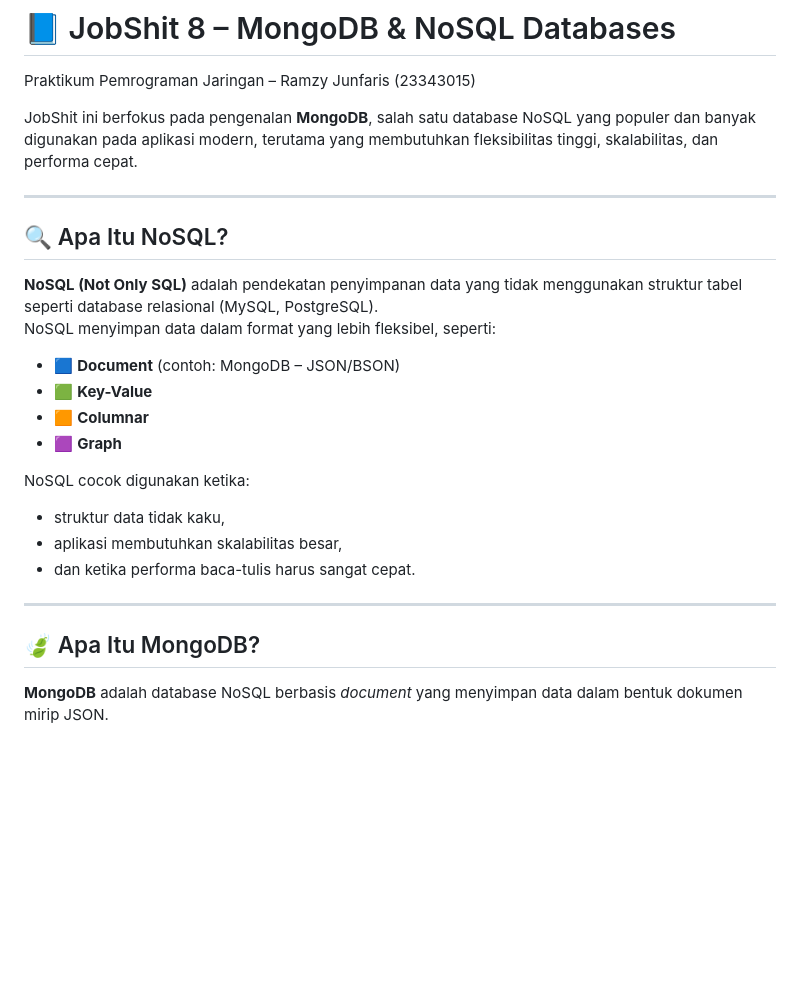
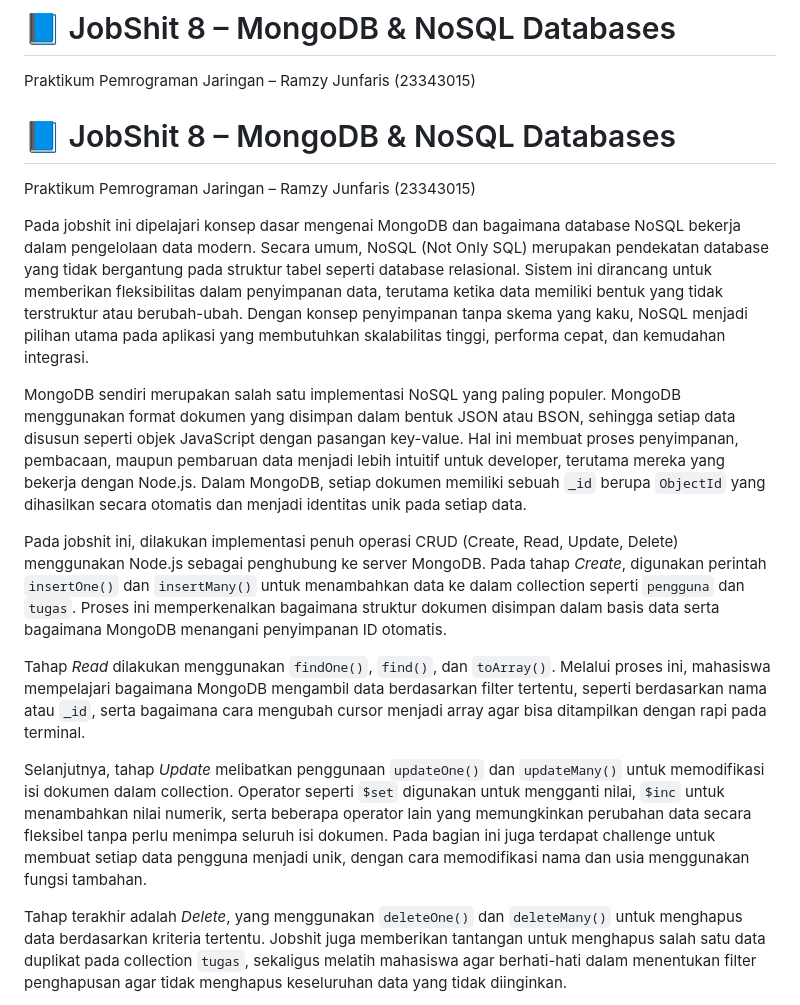
Before and after one commit to ramjitampan/Ramjijunfaris_23343015_PemrogamanJaringan, a Markdown page: jobhsit (8)/readme.md, the part around one of its changes. Rendered like a GitHub page; blank space fills up the shorter version.

Commit message:
Update  README.md
Update the readme to enhance the explanation of MongoDB and NoSQL concepts, including CRUD operations and their implementation using Node.js.

```diff
--- a/jobhsit (8)/readme.md
+++ b/jobhsit (8)/readme.md
@@ -1,26 +1,18 @@
 # 📘 JobShit 8 – MongoDB & NoSQL Databases
 Praktikum Pemrograman Jaringan – Ramzy Junfaris (23343015)
 
-JobShit ini berfokus pada pengenalan **MongoDB**, salah satu database NoSQL yang populer dan banyak digunakan pada aplikasi modern, terutama yang membutuhkan fleksibilitas tinggi, skalabilitas, dan performa cepat.
+# 📘 JobShit 8 – MongoDB & NoSQL Databases
+Praktikum Pemrograman Jaringan – Ramzy Junfaris (23343015)
 
----
+Pada jobshit ini dipelajari konsep dasar mengenai MongoDB dan bagaimana database NoSQL bekerja dalam pengelolaan data modern. Secara umum, NoSQL (Not Only SQL) merupakan pendekatan database yang tidak bergantung pada struktur tabel seperti database relasional. Sistem ini dirancang untuk memberikan fleksibilitas dalam penyimpanan data, terutama ketika data memiliki bentuk yang tidak terstruktur atau berubah-ubah. Dengan konsep penyimpanan tanpa skema yang kaku, NoSQL menjadi pilihan utama pada aplikasi yang membutuhkan skalabilitas tinggi, performa cepat, dan kemudahan integrasi.
 
-## 🔍 Apa Itu NoSQL?
-**NoSQL (Not Only SQL)** adalah pendekatan penyimpanan data yang tidak menggunakan struktur tabel seperti database relasional (MySQL, PostgreSQL).
-NoSQL menyimpan data dalam format yang lebih fleksibel, seperti:
+MongoDB sendiri merupakan salah satu implementasi NoSQL yang paling populer. MongoDB menggunakan format dokumen yang disimpan dalam bentuk JSON atau BSON, sehingga setiap data disusun seperti objek JavaScript dengan pasangan key-value. Hal ini membuat proses penyimpanan, pembacaan, maupun pembaruan data menjadi lebih intuitif untuk developer, terutama mereka yang bekerja dengan Node.js. Dalam MongoDB, setiap dokumen memiliki sebuah `_id` berupa `ObjectId` yang dihasilkan secara otomatis dan menjadi identitas unik pada setiap data.
 
-- 🟦 **Document** (contoh: MongoDB – JSON/BSON)
-- 🟩 **Key-Value**
-- 🟧 **Columnar**
-- 🟪 **Graph**
+Pada jobshit ini, dilakukan implementasi penuh operasi CRUD (Create, Read, Update, Delete) menggunakan Node.js sebagai penghubung ke server MongoDB. Pada tahap *Create*, digunakan perintah `insertOne()` dan `insertMany()` untuk menambahkan data ke dalam collection seperti `pengguna` dan `tugas`. Proses ini memperkenalkan bagaimana struktur dokumen disimpan dalam basis data serta bagaimana MongoDB menangani penyimpanan ID otomatis.
 
-NoSQL cocok digunakan ketika:
-- struktur data tidak kaku,
-- aplikasi membutuhkan skalabilitas besar,
-- dan ketika performa baca-tulis harus sangat cepat.
+Tahap *Read* dilakukan menggunakan `findOne()`, `find()`, dan `toArray()`. Melalui proses ini, mahasiswa mempelajari bagaimana MongoDB mengambil data berdasarkan filter tertentu, seperti berdasarkan nama atau `_id`, serta bagaimana cara mengubah cursor menjadi array agar bisa ditampilkan dengan rapi pada terminal.
 
----
+Selanjutnya, tahap *Update* melibatkan penggunaan `updateOne()` dan `updateMany()` untuk memodifikasi isi dokumen dalam collection. Operator seperti `$set` digunakan untuk mengganti nilai, `$inc` untuk menambahkan nilai numerik, serta beberapa operator lain yang memungkinkan perubahan data secara fleksibel tanpa perlu menimpa seluruh isi dokumen. Pada bagian ini juga terdapat challenge untuk membuat setiap data pengguna menjadi unik, dengan cara memodifikasi nama dan usia menggunakan fungsi tambahan.
 
-## 🍃 Apa Itu MongoDB?
-**MongoDB** adalah database NoSQL berbasis *document* yang menyimpan data dalam bentuk dokumen mirip JSON.
+Tahap terakhir adalah *Delete*, yang menggunakan `deleteOne()` dan `deleteMany()` untuk menghapus data berdasarkan kriteria tertentu. Jobshit juga memberikan tantangan untuk menghapus salah satu data duplikat pada collection `tugas`, sekaligus melatih mahasiswa agar berhati-hati dalam menentukan filter penghapusan agar tidak menghapus keseluruhan data yang tidak diinginkan.
 
```
Also changed, not shown: other parts of jobhsit (8)/readme.md (+1 -105 lines).
